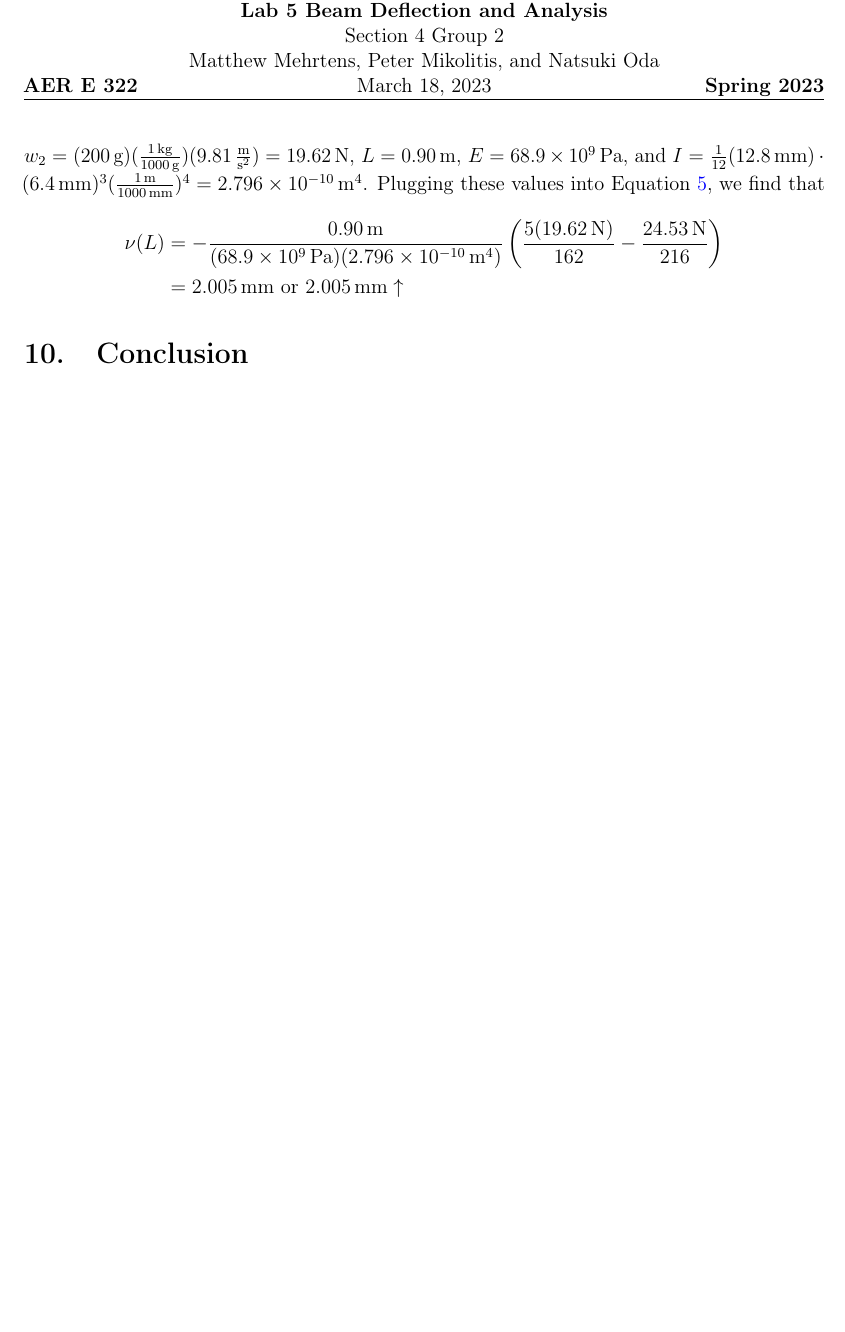
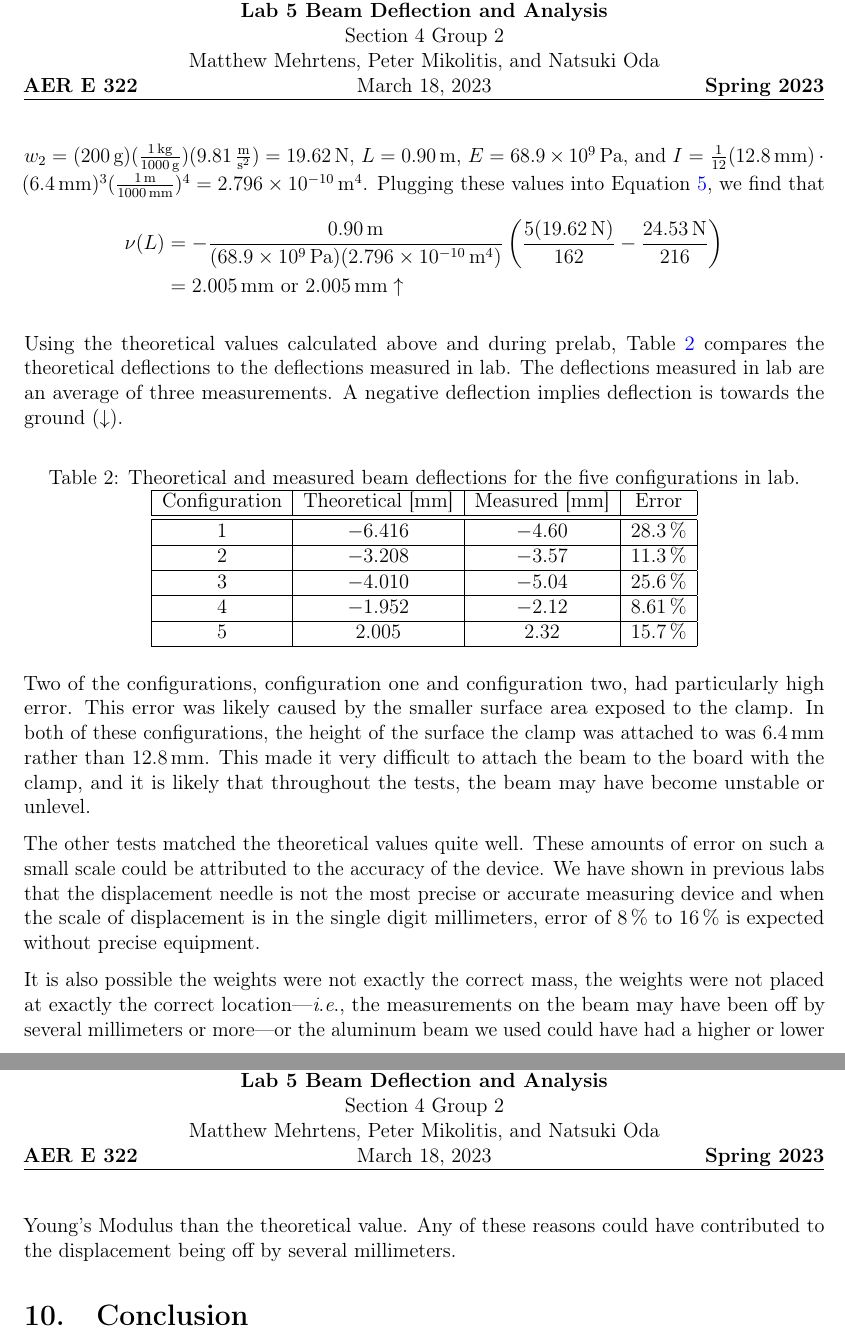
Before and after one commit to mcmehrtens/AER-E-322-lab-05, a LaTeX document (Lab 5 Summary/main.tex): part of page 9 of 9 before the commit and two parts of pages 9 and 10 of 10 after it, the two joined at a grey line, cut so that both start at the same text, the shorter picture padded with empty space. Compiled offline with pdfLaTeX.

Commit message:
Finished analysis

```diff
--- a/Lab 5 Summary/main.tex
+++ b/Lab 5 Summary/main.tex
@@ -342,6 +342,37 @@ As expected, this equation matches the given expression in Equation \ref{eqn:con
 	&=\qty{2.005}{\mm}\text{ or }\qty{2.005}{\mm}\uparrow
 \end{align*}
 
+Using the theoretical values calculated above and during prelab, Table \ref{tbl:compare} compares the theoretical deflections to the deflections measured in lab. The deflections measured in lab are an average of three measurements. A negative deflection implies deflection is towards the ground ($\downarrow$).
+
+\begin{table}[!htbp]
+\caption{Theoretical and measured beam deflections for the five configurations in lab.}
+\begin{center}
+	\begin{tabular}{|c|c|c|c|}
+		\hline
+		Configuration&Theoretical [\unit{\mm}]&Measured [\unit{\mm}]&Error\\
+		\hline
+		\hline
+		1&\num{-6.416}&\num{-4.60}&\qty{28.3}{\percent}\\
+		\hline
+		2&\num{-3.208}&\num{-3.57}&\qty{11.3}{\percent}\\
+		\hline
+		3&\num{-4.010}&\num{-5.04}&\qty{25.6}{\percent}\\
+		\hline
+		4&\num{-1.952}&\num{-2.12}&\qty{8.61}{\percent}\\
+		\hline
+		5&\num{2.005}&\num{2.32}&\qty{15.7}{\percent}\\
+		\hline
+	\end{tabular}
+\end{center}
+\label{tbl:compare}
+\end{table}
+
+Two of the configurations, configuration one and configuration two, had particularly high error. This error was likely caused by the smaller surface area exposed to the clamp. In both of these configurations, the height of the surface the clamp was attached to was \qty{6.4}{\mm} rather than \qty{12.8}{\mm}. This made it very difficult to attach the beam to the board with the clamp, and it is likely that throughout the tests, the beam may have become unstable or unlevel.
+
+The other tests matched the theoretical values quite well. These amounts of error on such a small scale could be attributed to the accuracy of the device. We have shown in previous labs that the displacement needle is not the most precise or accurate measuring device and when the scale of displacement is in the single digit millimeters, error of \qtyrange{8}{16}{\percent} is expected without precise equipment.
+
+It is also possible the weights were not exactly the correct mass, the weights were not placed at exactly the correct location---\ie the measurements on the beam may have been off by several millimeters or more---or the aluminum beam we used could have had a higher or lower Young's Modulus than the theoretical value. Any of these reasons could have contributed to the displacement being off by several millimeters.
+
 \section{Conclusion} \label{conclusion}
 % TODO
 
```
Also changed, not shown: Lab 5 Summary/main.pdf, 1 other file.
